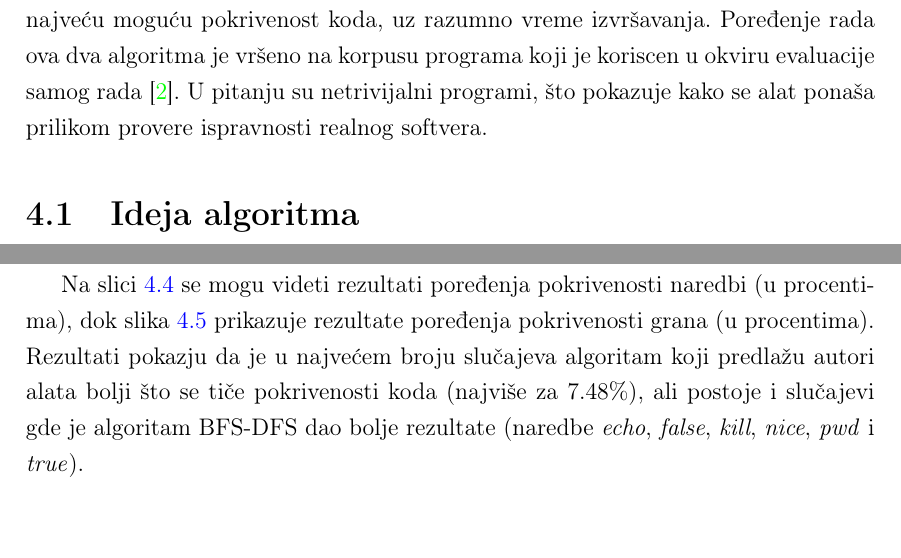
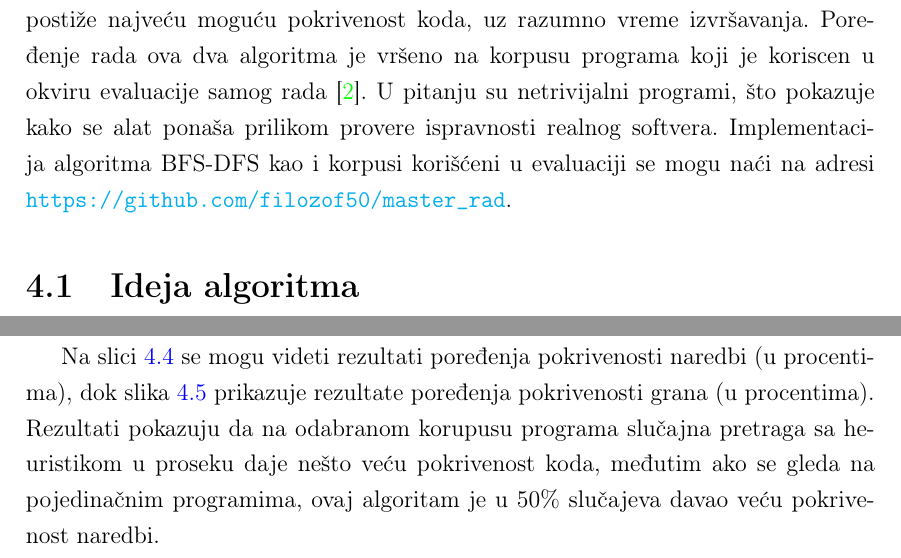
Before and after one commit to filozof50/master_rad, a LaTeX book (tekst/tekst.tex): two parts of pages 41 and 53 of 60, joined at a grey line, cut so that both start at the same text, the shorter picture padded with empty space. The pictures show the PDF file tekst/tekst.pdf that the author committed with the source.

Commit message:
Ispravljen deo teksta koji se tice poredjenja pokrivenosti koda

```diff
--- a/tekst/tekst.tex
+++ b/tekst/tekst.tex
@@ -678,7 +678,7 @@ Na slici \ref{fig:DFS_stanja} je prikazano na koji način se menja niz stanja iz
 Zbog drugačije prirode algoritma i niz stanja se prilikom pretrage stabla stanja u širinu menja u drugačije u odnosnu na pretragu u dubinu. Ako pogledamo kako se na slici \ref{fig:BFS_stanja} menja red koji čuva stanja koja se izvršavaju vidimo da se kreće iz stanja 1. Zatim stanje 1 evoluira u stanje 2 i na kraj reda se dodaje stanje 3. Sledeće stanje koje se uzima je upravo 2, koje dalje evoluira u stanje 4. Takođe se dodaje novo stanje 5. Stanje 3 mora da ostane na početku reda kako bi bilo naredno izvršeno jer je u pitanju algoritam BFS i potrebno je prvo izvršiti sva stanja na jednom nivou stabla, pa tek onda preći na naredni. Od stanja 3 se dobijaju stanja 6 i 7 koji idu na kraj reda. Sledeće stanje koje se izvršava je 4, od koga nastaju 8 i 9. Postupak se nastavlja na prikazani način sve dok u redu ne ostanu samo završna stanja (8 - 15). U tom trenutku će se sva završna stanja izvršiti redom i biti izbacivana iz reda u redosledu izvršavanja. Pošto iz završnog stanja nema gde da se ode dalje, ono se samo izbacuje, time se putanja završava i prelazi se na naredno stanje  koje treba izvršiti.
 % ------------------------------------------------------------------------------
 \chapter{Ideja i implementacija algoritma BFS-DFS} \label{algoritam}
-U ovom delu će biti opisan algoritam kojim je unapređen alat KLEE. Rezultati ovog algoritma će biti upoređeni sa rezultatima algoritma koji autori alata preporučuju kao \textit{najbolji}. Najbolji se u ovom kontekstu odnosi na algoritam koji postiže najveću moguću pokrivenost koda, uz razumno vreme izvršavanja. Poređenje rada ova dva algoritma je vršeno na korpusu programa koji je koriscen u okviru evaluacije samog rada \cite{klee}. U pitanju su netrivijalni programi, što pokazuje kako se alat ponaša prilikom provere ispravnosti realnog softvera.
+U ovom delu će biti opisan algoritam kojim je unapređen alat KLEE. Rezultati ovog algoritma će biti upoređeni sa rezultatima algoritma koji autori alata preporučuju kao \textit{najbolji}. Najbolji se u ovom kontekstu odnosi na algoritam koji postiže najveću moguću pokrivenost koda, uz razumno vreme izvršavanja. Poređenje rada ova dva algoritma je vršeno na korpusu programa koji je koriscen u okviru evaluacije samog rada \cite{klee}. U pitanju su netrivijalni programi, što pokazuje kako se alat ponaša prilikom provere ispravnosti realnog softvera. Implementacija algoritma BFS-DFS kao i korpusi korišćeni u evaluaciji se mogu naći na adresi \url{https://github.com/filozof50/master_rad}.
 
 \section{Ideja algoritma}
 Algoritam kojim je unapređen alat KLEE predstavlja kombinaciju dva grafovska algoritma. U pitanju su pretraga garafa u širinu (BFS) i pretraga grafa u dubinu (DFS). Kako u simboličkom izvršavanju postoji stablo stanja, ideja je upotrebiti neki algoritam pretrage grafa kako bi se izvršilo što više stanja. Ideja je iskoristiti dobre strane ova dva algoritma, a u najvećoj mogućoj meri anulirati njihove mane.
@@ -929,7 +929,7 @@ Pored opisanog pristupa, bilo je pokušaja neznatne modifikacije algoritma. Poku
 
 Na slikama \ref{fig:poredjenje_vemena_1} i \ref{fig:poredjenje_vemena_2} se vide rezultati poređenja vremena predloženih algoritama. Na osnovu rezultata se može videti da je u najvećem broju slučajeva algoritam BFS-DFS brži od slučajne pretrage sa heuristikom, negde i nekoliko puta. Takođe, u dva slučaja algoritam slučajne pretrage nije uspeo da se završi u predviđenom vremenu. Kod algoritma BFS-DFS se to nijednom nije desilo.
 
-Na slici \ref{fig:poredjenje_instrukcija} se mogu videti rezultati poređenja pokrivenosti naredbi (u procentima), dok slika \ref{fig:poredjenje_grana} prikazuje rezultate poređenja pokrivenosti grana (u procentima). Rezultati pokazju da je u najvećem broju slučajeva algoritam koji predlažu autori alata bolji što se tiče pokrivenosti koda (najviše za 7.48\%), ali postoje i slučajevi gde je algoritam BFS-DFS dao bolje rezultate (naredbe \textit{echo}, \textit{false}, \textit{kill}, \textit{nice}, \textit{pwd} i \textit{true}).
+Na slici \ref{fig:poredjenje_instrukcija} se mogu videti rezultati poređenja pokrivenosti naredbi (u procentima), dok slika \ref{fig:poredjenje_grana} prikazuje rezultate poređenja pokrivenosti grana (u procentima). Rezultati pokazuju da na odabranom korupusu programa slučajna pretraga sa heuristikom u proseku daje nešto veću pokrivenost koda, međutim ako se gleda na pojedinačnim programima, ovaj algoritam je u 50\% slučajeva davao veću pokrivenost naredbi.
 
 \begin{figure}[H]
     \centering
```
Also changed, not shown: tekst/tekst.pdf.
